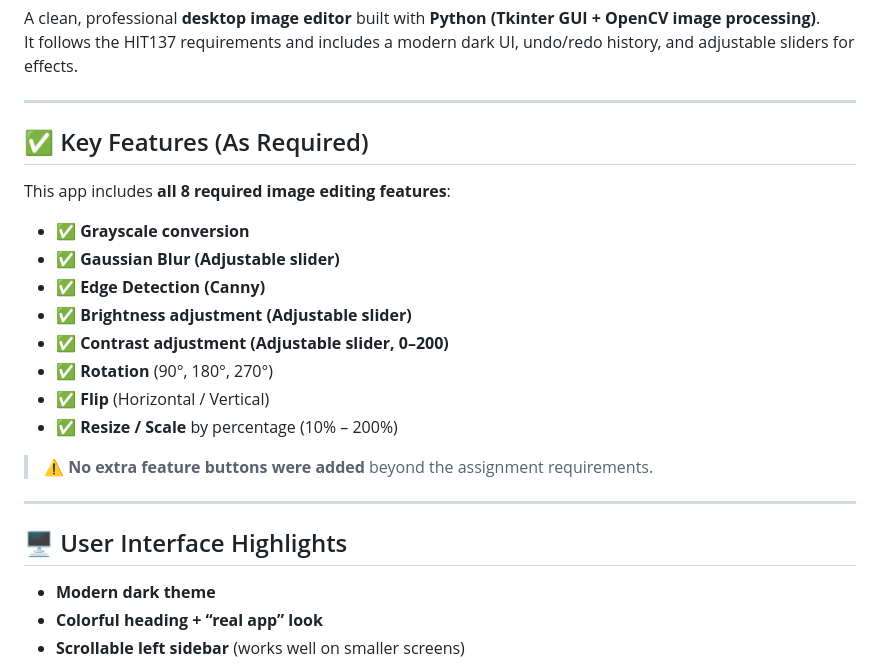
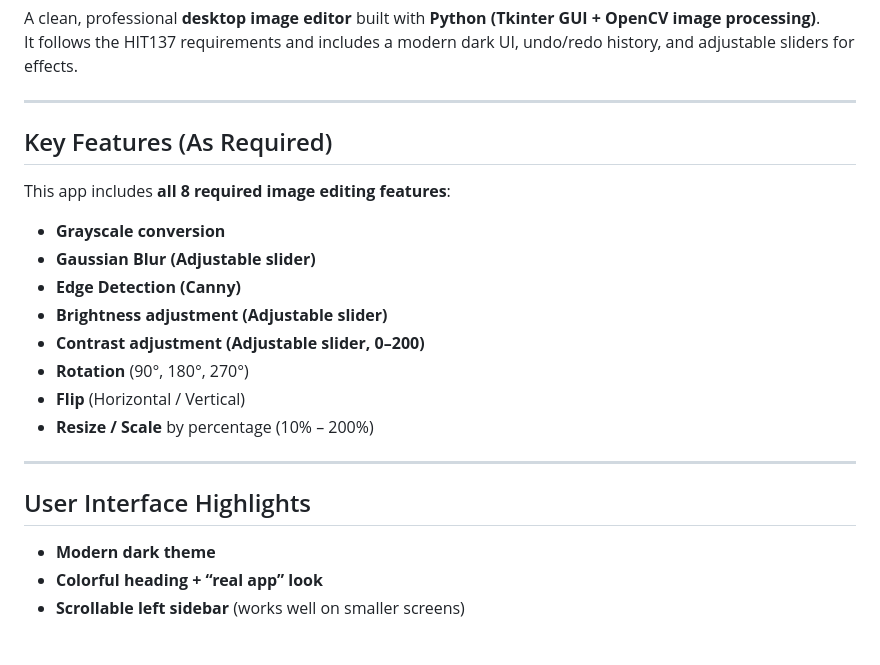
Before and after one commit to Group-50-Software-Now/Software-NOW---Assignment-3-, a Markdown page: README.md, the part around one of its changes. Rendered like a GitHub page; blank space fills up the shorter version.

Commit message:
Refactor README formatting and feature list
Updated formatting and removed checkmarks from key features section.

```diff
--- a/README.md
+++ b/README.md
@@ -5,24 +5,24 @@ It follows the HIT137 requirements and includes a modern dark UI, undo/redo hist
 
 ---
 
-## ✅ Key Features (As Required)
+##  Key Features (As Required)
 
 This app includes **all 8 required image editing features**:
 
-- ✅ **Grayscale conversion**
-- ✅ **Gaussian Blur (Adjustable slider)**
-- ✅ **Edge Detection (Canny)**
-- ✅ **Brightness adjustment (Adjustable slider)**
-- ✅ **Contrast adjustment (Adjustable slider, 0–200)**
-- ✅ **Rotation** (90°, 180°, 270°)
-- ✅ **Flip** (Horizontal / Vertical)
-- ✅ **Resize / Scale** by percentage (10% – 200%)
+-  **Grayscale conversion**
+-  **Gaussian Blur (Adjustable slider)**
+-  **Edge Detection (Canny)**
+-  **Brightness adjustment (Adjustable slider)**
+-  **Contrast adjustment (Adjustable slider, 0–200)**
+-  **Rotation** (90°, 180°, 270°)
+-  **Flip** (Horizontal / Vertical)
+-  **Resize / Scale** by percentage (10% – 200%)
 
-> ⚠️ **No extra feature buttons were added** beyond the assignment requirements.
+
 
 ---
 
-## 🖥️ User Interface Highlights
+##  User Interface Highlights
 
 - **Modern dark theme**
 - **Colorful heading + “real app” look**
```
Also changed, not shown: other parts of README.md (+8 -8 lines).
